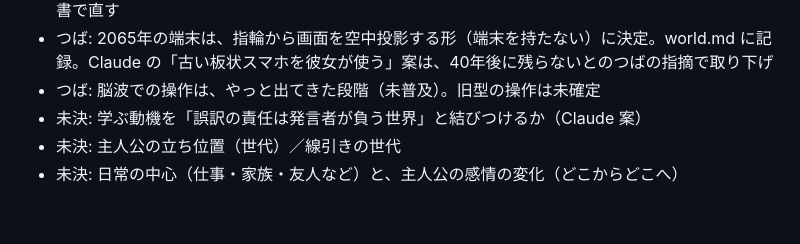
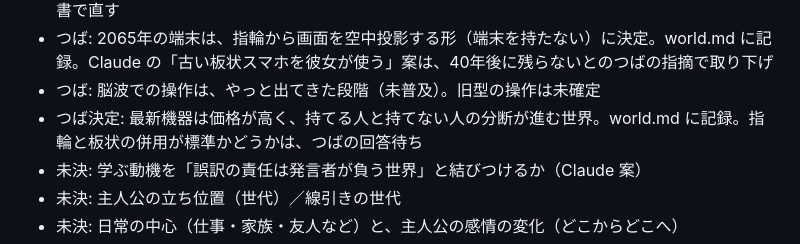
Before and after one commit to natsuaya82-crypto/viola, a Markdown page: log.md, the part around the change. Rendered like a GitHub page; blank space fills up the shorter version.

```diff
--- a/log.md
+++ b/log.md
@@ -68,6 +68,7 @@
 - つば: 一人称は「俺」（場面2ラフの「僕」は誤り）。装置には通称があるとよい。ラフの指摘は、清書で直す
 - つば: 2065年の端末は、指輪から画面を空中投影する形（端末を持たない）に決定。world.md に記録。Claude の「古い板状スマホを彼女が使う」案は、40年後に残らないとのつばの指摘で取り下げ
 - つば: 脳波での操作は、やっと出てきた段階（未普及）。旧型の操作は未確定
+- つば決定: 最新機器は価格が高く、持てる人と持てない人の分断が進む世界。world.md に記録。指輪と板状の併用が標準かどうかは、つばの回答待ち
 - 未決: 学ぶ動機を「誤訳の責任は発言者が負う世界」と結びつけるか（Claude 案）
 - 未決: 主人公の立ち位置（世代）／線引きの世代
 - 未決: 日常の中心（仕事・家族・友人など）と、主人公の感情の変化（どこからどこへ）
```
Also changed, not shown: world.md (+1 -0 lines).
